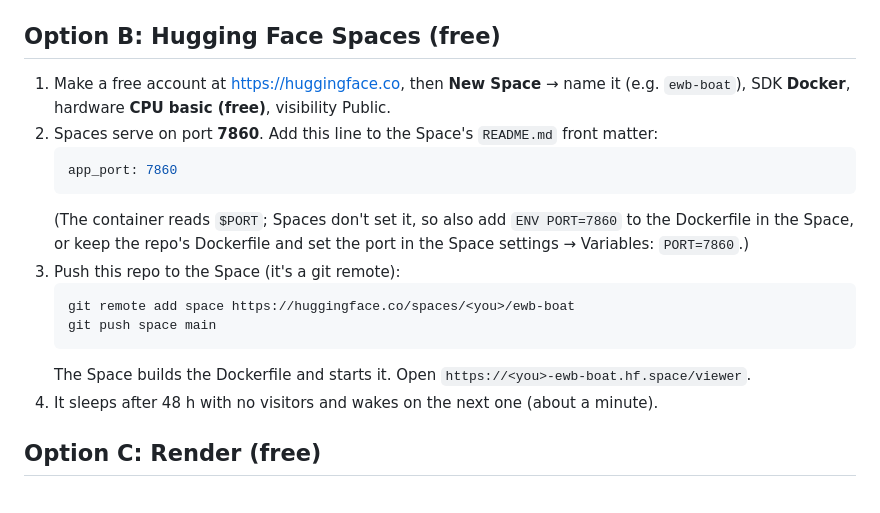
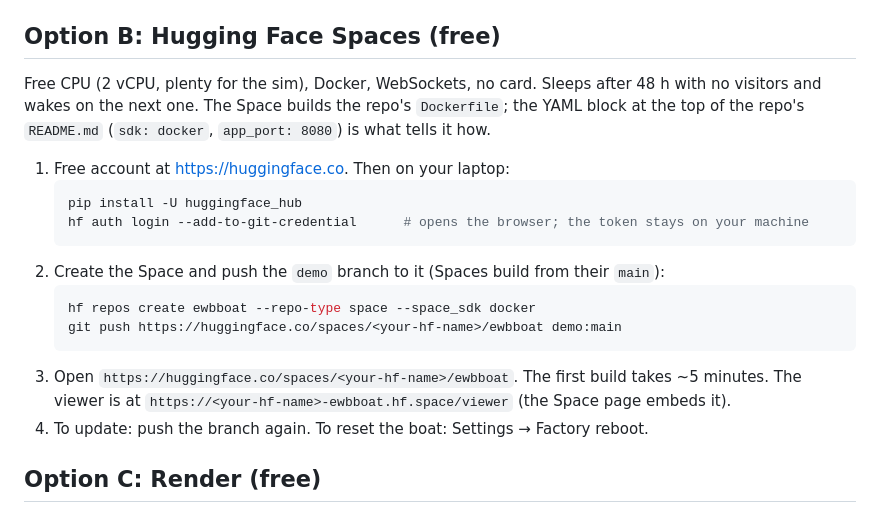
Before and after one commit to gurujaya/ewbboat, a Markdown page: sim/DEPLOY.md, the part around the change. Rendered like a GitHub page.

Commit message:
docs: Hugging Face Space front matter and steps
Co-Authored-By: Claude Fable 5.1 <noreply@anthropic.com>

````diff
--- a/sim/DEPLOY.md
+++ b/sim/DEPLOY.md
@@ -61,22 +61,23 @@ fly deploy -a ewbboat --image $TAG
 
 ## Option B: Hugging Face Spaces (free)
 
-1. Make a free account at https://huggingface.co, then **New Space** → name it (e.g. `ewb-boat`),
-   SDK **Docker**, hardware **CPU basic (free)**, visibility Public.
-2. Spaces serve on port **7860**. Add this line to the Space's `README.md` front matter:
-   ```yaml
-   app_port: 7860
+Free CPU (2 vCPU, plenty for the sim), Docker, WebSockets, no card. Sleeps after 48 h with no
+visitors and wakes on the next one. The Space builds the repo's `Dockerfile`; the YAML block at
+the top of the repo's `README.md` (`sdk: docker`, `app_port: 8080`) is what tells it how.
+
+1. Free account at https://huggingface.co. Then on your laptop:
+   ```bash
+   pip install -U huggingface_hub
+   hf auth login --add-to-git-credential      # opens the browser; the token stays on your machine
    ```
-   (The container reads `$PORT`; Spaces don't set it, so also add `ENV PORT=7860` to the Dockerfile
-   in the Space, or keep the repo's Dockerfile and set the port in the Space settings → Variables:
-   `PORT=7860`.)
-3. Push this repo to the Space (it's a git remote):
+2. Create the Space and push the `demo` branch to it (Spaces build from their `main`):
    ```bash
-   git remote add space https://huggingface.co/spaces/<you>/ewb-boat
-   git push space main
+   hf repos create ewbboat --repo-type space --space_sdk docker
+   git push https://huggingface.co/spaces/<your-hf-name>/ewbboat demo:main
    ```
-   The Space builds the Dockerfile and starts it. Open `https://<you>-ewb-boat.hf.space/viewer`.
-4. It sleeps after 48 h with no visitors and wakes on the next one (about a minute).
+3. Open `https://huggingface.co/spaces/<your-hf-name>/ewbboat`. The first build takes ~5 minutes.
+   The viewer is at `https://<your-hf-name>-ewbboat.hf.space/viewer` (the Space page embeds it).
+4. To update: push the branch again. To reset the boat: Settings → Factory reboot.
 
 ## Option C: Render (free)
 
````
Also changed, not shown: README.md (+11 -0 lines).
